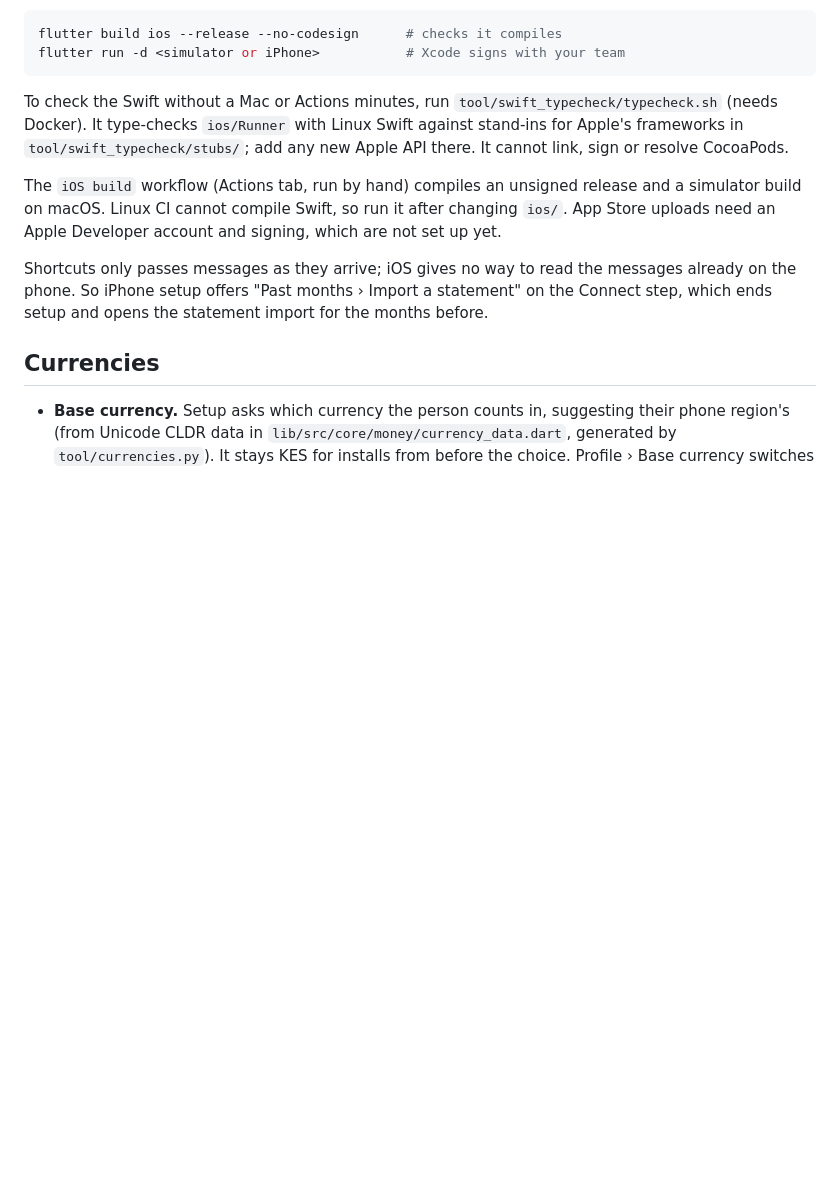
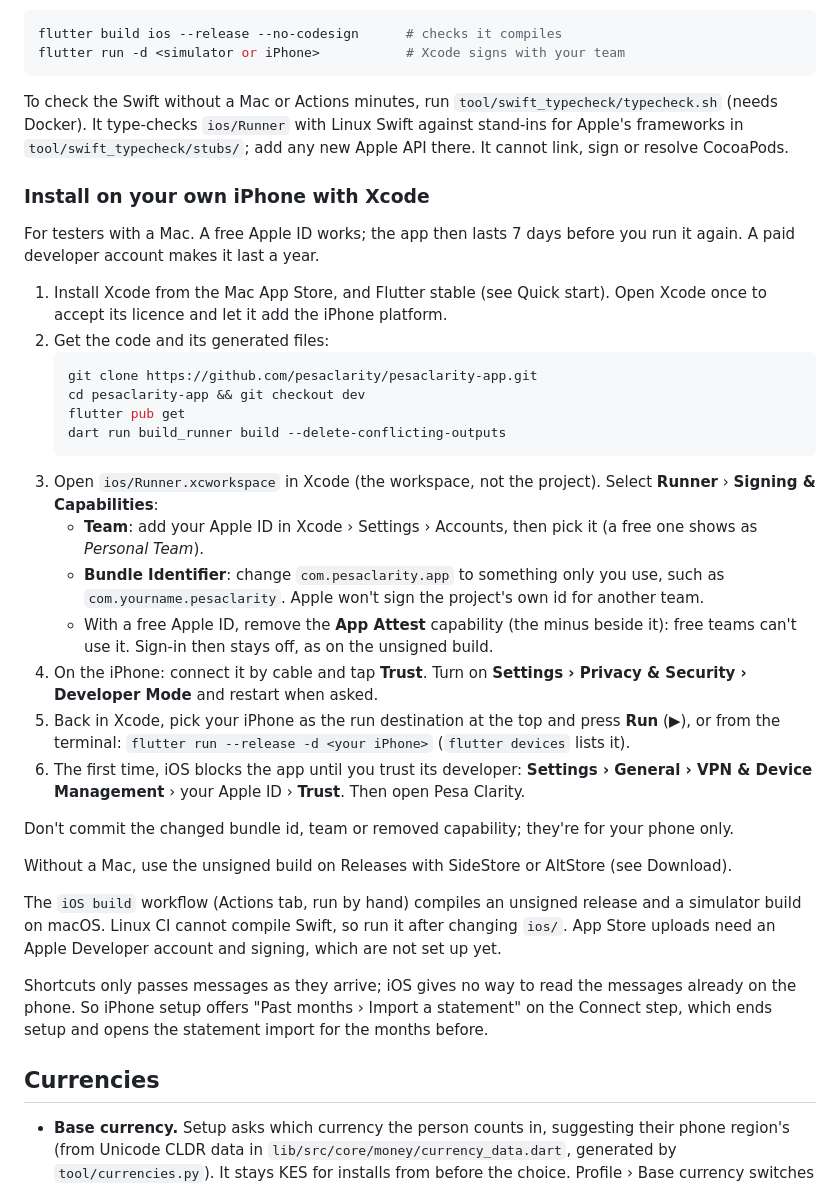
Before and after one commit to pesaclarity/pesaclarity-app, a Markdown page: README.md, the part around the change. Rendered like a GitHub page; blank space fills up the shorter version.

Commit message:
docs: install on your own iPhone with Xcode

````diff
--- a/README.md
+++ b/README.md
@@ -192,6 +192,30 @@ flutter run -d <simulator or iPhone>           # Xcode signs with your team
 
 To check the Swift without a Mac or Actions minutes, run `tool/swift_typecheck/typecheck.sh` (needs Docker). It type-checks `ios/Runner` with Linux Swift against stand-ins for Apple's frameworks in `tool/swift_typecheck/stubs/`; add any new Apple API there. It cannot link, sign or resolve CocoaPods.
 
+### Install on your own iPhone with Xcode
+
+For testers with a Mac. A free Apple ID works; the app then lasts 7 days before you run it again. A paid developer account makes it last a year.
+
+1. Install Xcode from the Mac App Store, and Flutter stable (see Quick start). Open Xcode once to accept its licence and let it add the iPhone platform.
+2. Get the code and its generated files:
+   ```sh
+   git clone https://github.com/pesaclarity/pesaclarity-app.git
+   cd pesaclarity-app && git checkout dev
+   flutter pub get
+   dart run build_runner build --delete-conflicting-outputs
+   ```
+3. Open `ios/Runner.xcworkspace` in Xcode (the workspace, not the project). Select **Runner** › **Signing & Capabilities**:
+   - **Team**: add your Apple ID in Xcode › Settings › Accounts, then pick it (a free one shows as *Personal Team*).
+   - **Bundle Identifier**: change `com.pesaclarity.app` to something only you use, such as `com.yourname.pesaclarity`. Apple won't sign the project's own id for another team.
+   - With a free Apple ID, remove the **App Attest** capability (the minus beside it): free teams can't use it. Sign-in then stays off, as on the unsigned build.
+4. On the iPhone: connect it by cable and tap **Trust**. Turn on **Settings › Privacy & Security › Developer Mode** and restart when asked.
+5. Back in Xcode, pick your iPhone as the run destination at the top and press **Run** (▶), or from the terminal: `flutter run --release -d <your iPhone>` (`flutter devices` lists it).
+6. The first time, iOS blocks the app until you trust its developer: **Settings › General › VPN & Device Management** › your Apple ID › **Trust**. Then open Pesa Clarity.
+
+Don't commit the changed bundle id, team or removed capability; they're for your phone only.
+
+Without a Mac, use the unsigned build on Releases with SideStore or AltStore (see Download).
+
 The `iOS build` workflow (Actions tab, run by hand) compiles an unsigned release and a simulator build on macOS. Linux CI cannot compile Swift, so run it after changing `ios/`. App Store uploads need an Apple Developer account and signing, which are not set up yet.
 
 
````
